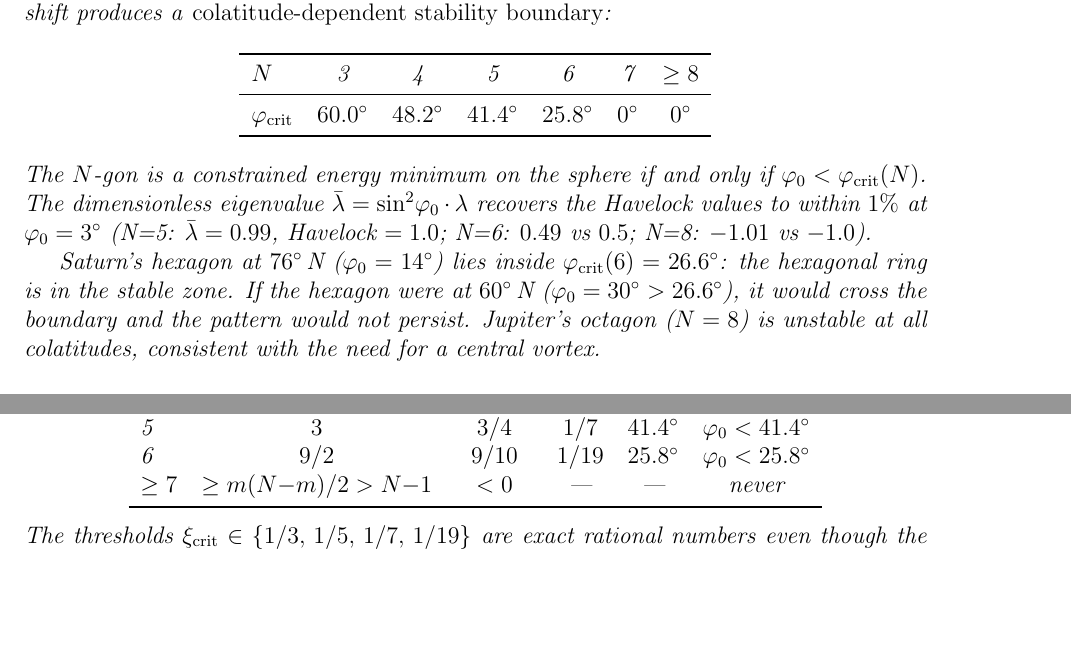
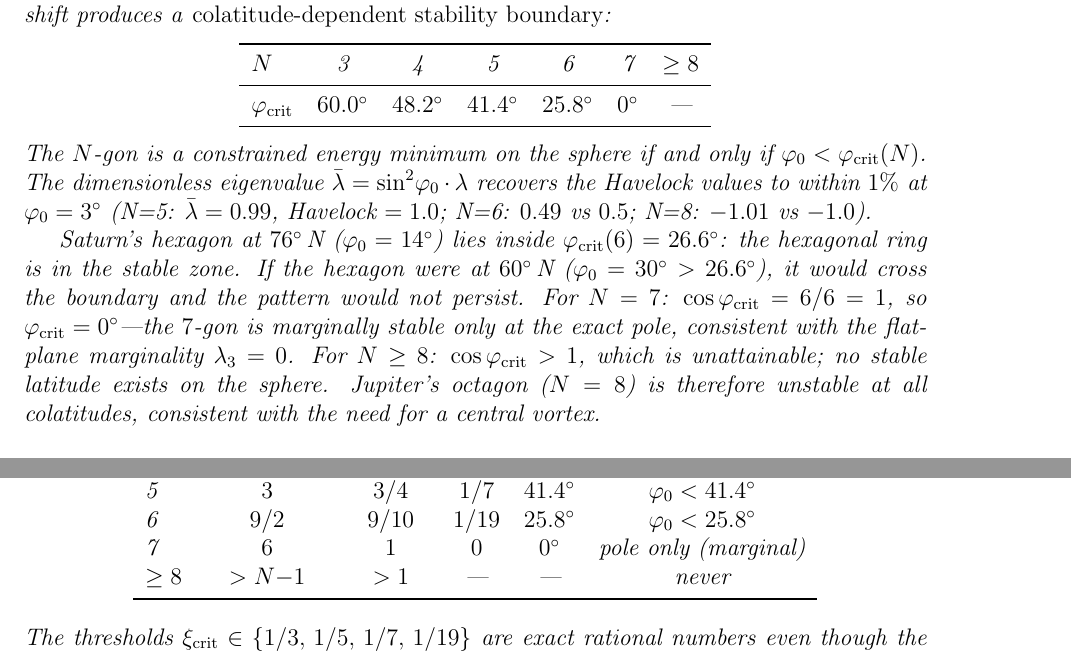
Before and after one commit to speagleg/polar-planetary-polygons, a LaTeX paper (latex/paper-1-mathematics/main.tex): two parts of pages 10 and 11 of 19, joined at a grey line, cut so that both start at the same text, the shorter picture padded with empty space. Compiled offline with pdfLaTeX.

Commit message:
Fix φ_crit table: separate N=7 (marginal at pole) from N≥8 (never)
The reviewer correctly identified that lumping N≥7 as "never" conflates
two distinct cases:
  N=7: cos φ_crit = 6/6 = 1, so φ_crit = 0° (marginally stable at
       the exact pole only — a degenerate boundary case)
  N≥8: cos φ_crit > 1 (unattainable, truly never stable on S²)

Both tables updated. Text now explicitly states the N=7 marginal case
and connects it to the flat-plane marginality λ₃ = 0.

Co-Authored-By: Claude Opus 4.6 (1M context) <noreply@anthropic.com>

```diff
--- a/latex/paper-1-mathematics/main.tex
+++ b/latex/paper-1-mathematics/main.tex
@@ -737,7 +737,7 @@ stability boundary}:
 $N$ & 3 & 4 & 5 & 6 & 7 & $\ge 8$ \\
 \midrule
 $\varphi_{\mathrm{crit}}$ & $60.0^\circ$ & $48.2^\circ$ &
-  $41.4^\circ$ & $25.8^\circ$ & $0^\circ$ & $0^\circ$ \\
+  $41.4^\circ$ & $25.8^\circ$ & $0^\circ$ & --- \\
 \bottomrule
 \end{tabular}
 \end{center}
@@ -754,9 +754,14 @@ Saturn's hexagon at $76^\circ$\,N ($\varphi_0 = 14^\circ$) lies
 inside $\varphi_{\mathrm{crit}}(6) = 26.6^\circ$: the hexagonal
 ring is in the stable zone.  If the hexagon were at $60^\circ$\,N
 ($\varphi_0 = 30^\circ > 26.6^\circ$), it would cross the boundary
-and the pattern would not persist.  Jupiter's octagon ($N = 8$) is
-unstable at all colatitudes, consistent with the need for a
-central vortex.
+and the pattern would not persist.  For $N = 7$: $\cos\varphi_{\mathrm{crit}} = 6/6 = 1$, so
+$\varphi_{\mathrm{crit}} = 0^\circ$---the $7$-gon is marginally
+stable only at the exact pole, consistent with the flat-plane
+marginality $\lambda_3 = 0$.
+For $N \ge 8$: $\cos\varphi_{\mathrm{crit}} > 1$, which is
+unattainable; no stable latitude exists on the sphere.
+Jupiter's octagon ($N = 8$) is therefore unstable at all
+colatitudes, consistent with the need for a central vortex.
 
 \paragraph{Derivation of $C_1(\mathbf{S}^2)$ and exact thresholds.}
 For $N$ vortices on a latitude circle at colatitude $\varphi_0$, the
@@ -807,7 +812,9 @@ $N$ & $m(N{-}m)/2$ & $\cos\varphi_{\mathrm{crit}}$ & $\xi_{\mathrm{crit}}$ &
 4 & $2$ & $2/3$ & $1/5$ & $48.2^\circ$ & $\varphi_0 < 48.2^\circ$ \\
 5 & $3$ & $3/4$ & $1/7$ & $41.4^\circ$ & $\varphi_0 < 41.4^\circ$ \\
 6 & $9/2$ & $9/10$ & $1/19$ & $25.8^\circ$ & $\varphi_0 < 25.8^\circ$ \\
-$\ge 7$ & $\ge m(N{-}m)/2 > N{-}1$ & $< 0$ & --- & --- & never \\
+7 & $6$ & $1$ & $0$ & $0^\circ$ &
+  pole only (marginal) \\
+$\ge 8$ & $> N{-}1$ & $> 1$ & --- & --- & never \\
 \bottomrule
 \end{tabular}
 \end{center}
```
